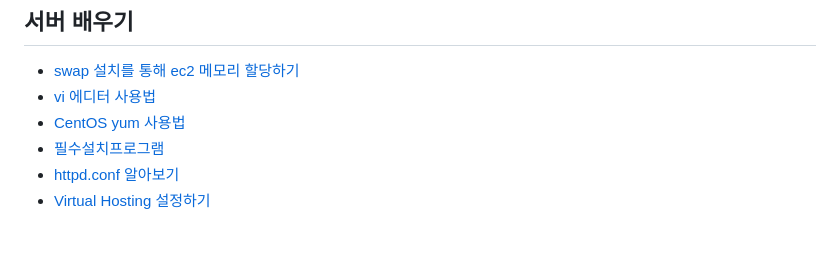
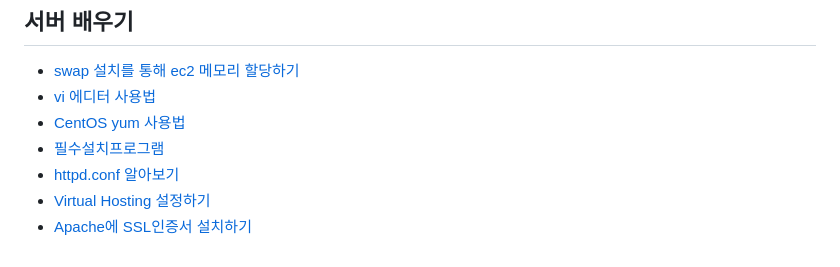
Before and after one commit to minyun52/minyun52.github.io, a Markdown page: src/SUMMARY.md, the part around the change. Rendered like a GitHub page.

Commit message:
apache ssl

```diff
--- a/src/SUMMARY.md
+++ b/src/SUMMARY.md
@@ -13,3 +13,4 @@
 * [필수설치프로그램](required_pakages.md)
 * [httpd.conf 알아보기](httpd_conf.md)
 * [Virtual Hosting 설정하기](Virtual_Hosting.md)
+* [Apache에 SSL인증서 설치하기](Apach_ssl.md)
```
Also changed, not shown: src/Apach_ssl.md (added, +179 -0 lines), docs/img/ssl1.png (added), src/img/ssl1.png (added), 13 other files.
